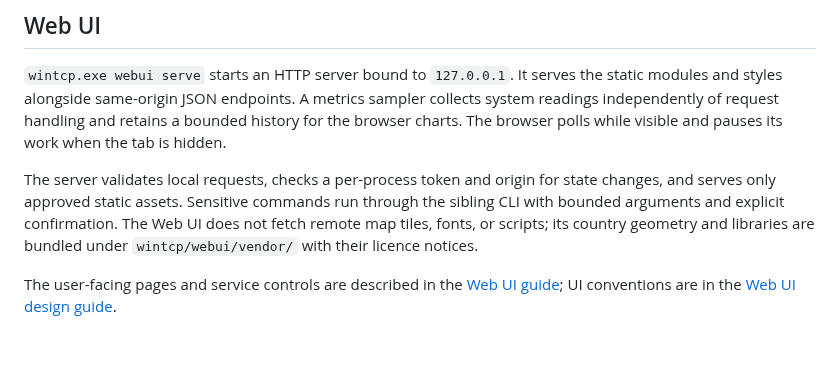
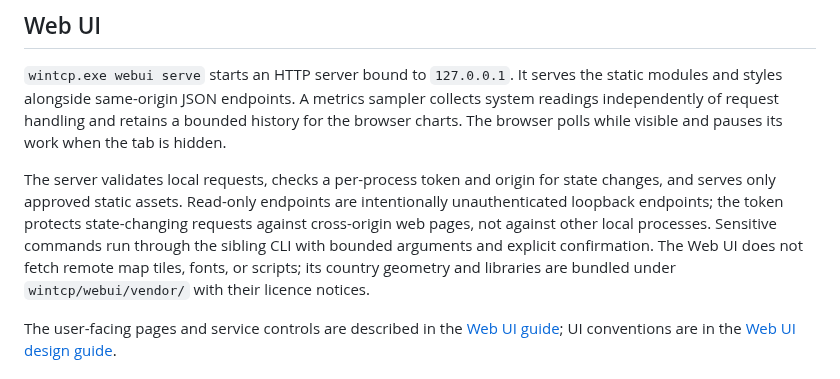
Before and after one commit to Sean-Khorasani/WinSys, a Markdown page: docs/architecture.md, the part around the change. Rendered like a GitHub page; blank space fills up the shorter version.

Commit message:
Add docs/architecture.md: clarify loopback token trust boundary

```diff
--- a/docs/architecture.md
+++ b/docs/architecture.md
@@ -35,7 +35,7 @@ The CLI follows a strict command contract. Each command accepts only its support
 
 `wintcp.exe webui serve` starts an HTTP server bound to `127.0.0.1`. It serves the static modules and styles alongside same-origin JSON endpoints. A metrics sampler collects system readings independently of request handling and retains a bounded history for the browser charts. The browser polls while visible and pauses its work when the tab is hidden.
 
-The server validates local requests, checks a per-process token and origin for state changes, and serves only approved static assets. Sensitive commands run through the sibling CLI with bounded arguments and explicit confirmation. The Web UI does not fetch remote map tiles, fonts, or scripts; its country geometry and libraries are bundled under `wintcp/webui/vendor/` with their licence notices.
+The server validates local requests, checks a per-process token and origin for state changes, and serves only approved static assets. Read-only endpoints are intentionally unauthenticated loopback endpoints; the token protects state-changing requests against cross-origin web pages, not against other local processes. Sensitive commands run through the sibling CLI with bounded arguments and explicit confirmation. The Web UI does not fetch remote map tiles, fonts, or scripts; its country geometry and libraries are bundled under `wintcp/webui/vendor/` with their licence notices.
 
 The user-facing pages and service controls are described in the [Web UI guide](webui.md); UI conventions are in the [Web UI design guide](webui-design.md).
 
```
